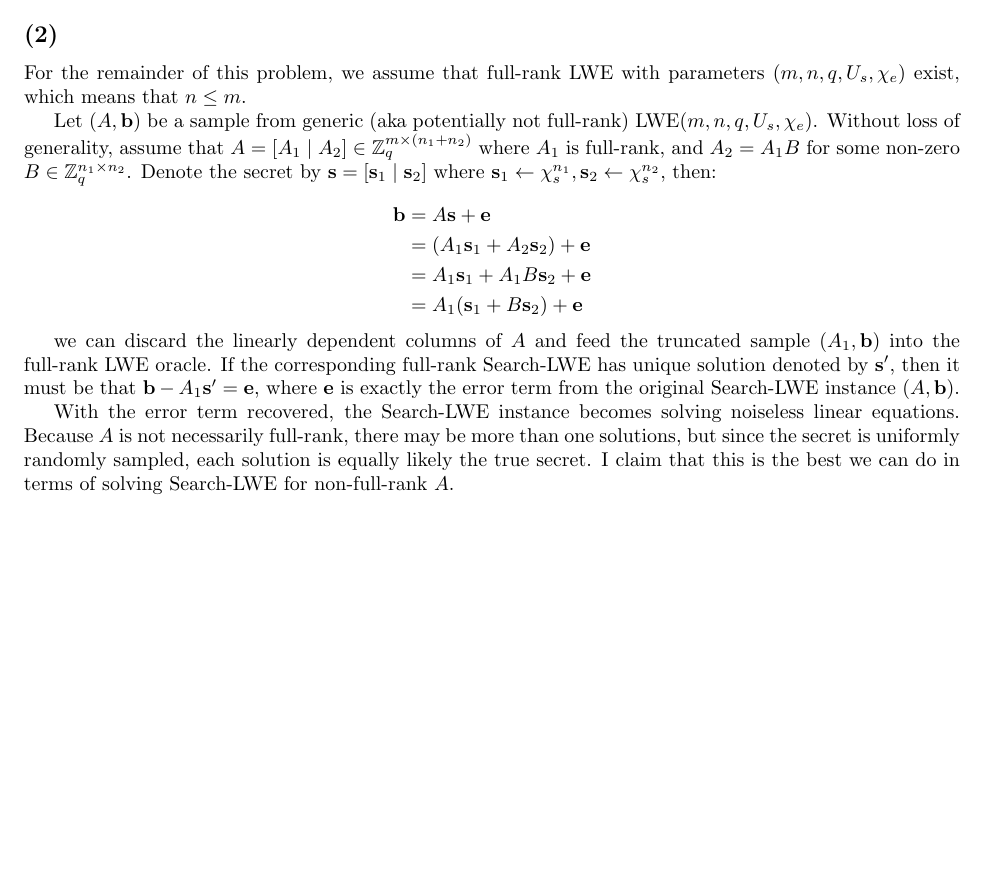
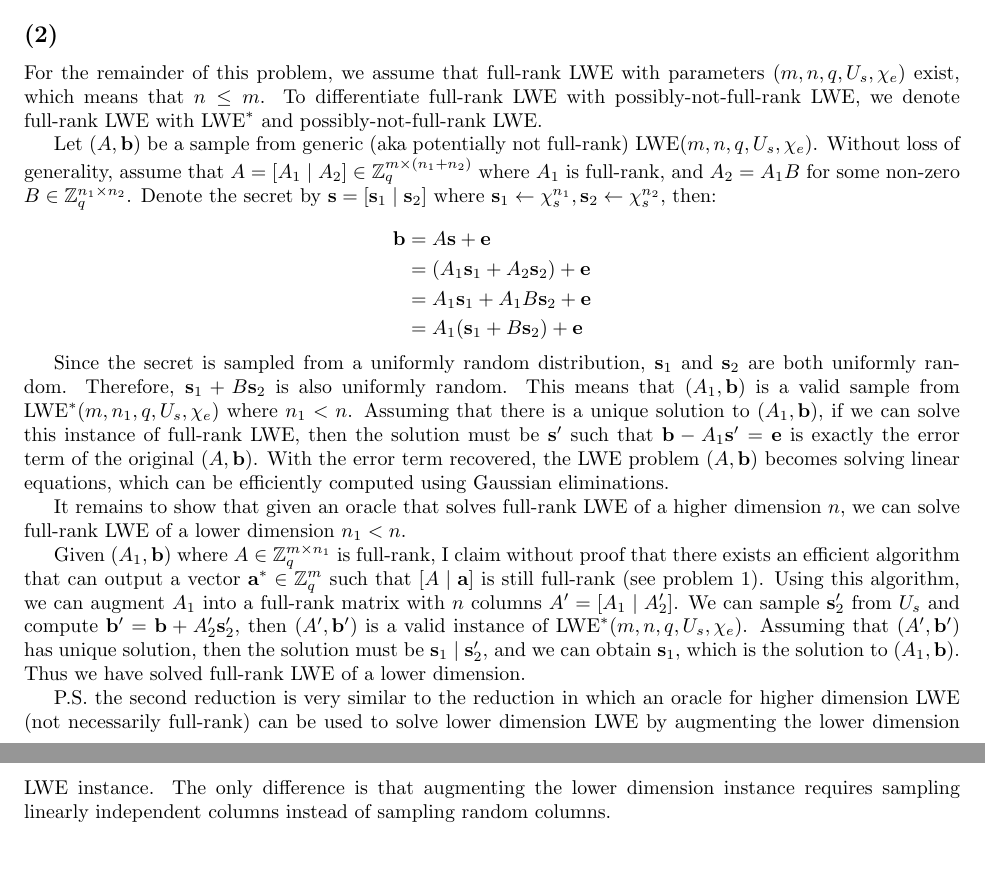
Before and after one commit to xuganyu96/waterloo-cryptography, a LaTeX problem sheet (co789/homework-01/q05/main.tex): part of the page before the commit and two parts of pages 1 and 2 of 2 after it, the two joined at a grey line, cut so that both start at the same text, the shorter picture padded with empty space. Compiled offline with pdfLaTeX.

Commit message:
Office hour notes

```diff
--- a/co789/homework-01/q05/main.tex
+++ b/co789/homework-01/q05/main.tex
@@ -39,7 +39,7 @@ $$
 Therefore we have $A\mathbb{Z}^{n} + q\mathbb{Z}^m \subseteq A^\prime\mathbb{Z}^{n-1} + q\mathbb{Z}^m$, and the two lattices are indeed equal.
 
 \subsection*{(2)}
-For the remainder of this problem, we assume that full-rank LWE with parameters $(m, n, q, U_s, \chi_e)$ exist, which means that $n \leq m$.
+For the remainder of this problem, we assume that full-rank LWE with parameters $(m, n, q, U_s, \chi_e)$ exist, which means that $n \leq m$. To differentiate full-rank LWE with possibly-not-full-rank LWE, we denote full-rank LWE with $\operatorname{LWE}^\ast$ and possibly-not-full-rank LWE.
 
 Let $(A, \mathbf{b})$ be a sample from generic (aka potentially not full-rank) $\text{LWE}(m, n, q, U_s, \chi_e)$. Without loss of generality, assume that $A = [A_1 \mid A_2] \in \mathbb{Z}_q^{m \times (n_1 + n_2)}$ where $A_1$ is full-rank, and $A_2 = A_1B$ for some non-zero $B \in \mathbb{Z}_q^{n_1 \times n_2}$. Denote the secret by $\mathbf{s} = [\mathbf{s}_1 \mid \mathbf{s}_2]$ where $\mathbf{s}_1 \leftarrow \chi_s^{n_1}, \mathbf{s}_2 \leftarrow \chi_s^{n_2}$, then:
 
@@ -52,8 +52,12 @@ $$
 \end{aligned}
 $$
 
-we can discard the linearly dependent columns of $A$ and feed the truncated sample $(A_1, \mathbf{b})$ into the full-rank LWE oracle. If the corresponding full-rank Search-LWE has unique solution denoted by $\mathbf{s}^\prime$, then it must be that $\mathbf{b} - A_1\mathbf{s}^\prime = \mathbf{e}$, where $\mathbf{e}$ is exactly the error term from the original Search-LWE instance $(A, \mathbf{b})$.
+Since the secret is sampled from a uniformly random distribution, $\mathbf{s}_1$ and $\mathbf{s}_2$ are both uniformly random. Therefore, $\mathbf{s}_1 + B\mathbf{s}_2$ is also uniformly random. This means that $(A_1, \mathbf{b})$ is a valid sample from $\operatorname{LWE}^\ast(m, n_1, q, U_s, \chi_e)$ where $n_1 < n$. Assuming that there is a unique solution to $(A_1, \mathbf{b})$, if we can solve this instance of full-rank LWE, then the solution must be $\mathbf{s}^\prime$ such that $\mathbf{b} - A_1\mathbf{s}^\prime = \mathbf{e}$ is exactly the error term of the original $(A, \mathbf{b})$. With the error term recovered, the LWE problem $(A, \mathbf{b})$ becomes solving linear equations, which can be efficiently computed using Gaussian eliminations.
 
-With the error term recovered, the Search-LWE instance becomes solving noiseless linear equations. Because $A$ is not necessarily full-rank, there may be more than one solutions, but since the secret is uniformly randomly sampled, each solution is equally likely the true secret. I claim that this is the best we can do in terms of solving Search-LWE for non-full-rank $A$.
+It remains to show that given an oracle that solves full-rank LWE of a higher dimension $n$, we can solve full-rank LWE of a lower dimension $n_1 < n$.
+
+Given $(A_1, \mathbf{b})$ where $A \in \mathbb{Z}_q^{m \times n_1}$ is full-rank, I claim without proof that there exists an efficient algorithm that can output a vector $\mathbf{a}^\ast \in \mathbb{Z}_q^m$ such that $[A \;\vert\; \mathbf{a}]$ is still full-rank (see problem 1). Using this algorithm, we can augment $A_1$ into a full-rank matrix with $n$ columns $A^\prime = [ A_1 \;\vert\; A_2^\prime ]$. We can sample $\mathbf{s}_2^\prime$ from $U_s$ and compute $\mathbf{b}^\prime = \mathbf{b} + A_2^\prime\mathbf{s}_2^\prime$, then $(A^\prime, \mathbf{b}^\prime)$ is a valid instance of $\operatorname{LWE}^\ast(m, n, q, U_s, \chi_e)$. Assuming that $(A^\prime, \mathbf{b}^\prime)$ has unique solution, then the solution must be $\mathbf{s}_1 \;\vert\; \mathbf{s}_2^\prime$, and we can obtain $\mathbf{s}_1$, which is the solution to $(A_1, \mathbf{b})$. Thus we have solved full-rank LWE of a lower dimension.
+
+P.S. the second reduction is very similar to the reduction in which an oracle for higher dimension LWE (not necessarily full-rank) can be used to solve lower dimension LWE by augmenting the lower dimension LWE instance. The only difference is that augmenting the lower dimension instance requires sampling linearly independent columns instead of sampling random columns.
 
 \end{document}
```
Also changed, not shown: co789/homework-01/q03/main.tex (+2 -2 lines), co789/homework-01/q08/main.tex (+3 -0 lines), co789/homework-01/q03/main.pdf, co789/homework-01/q05/main.pdf, co789/homework-01/q08/main.pdf.
